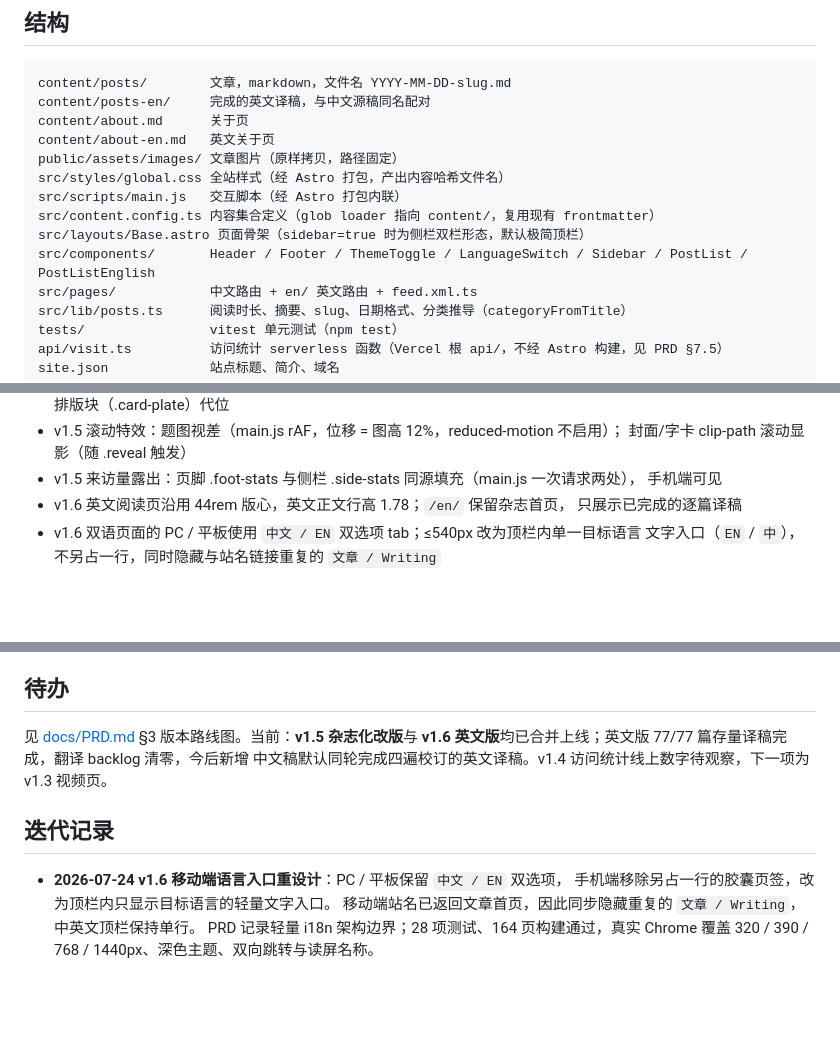
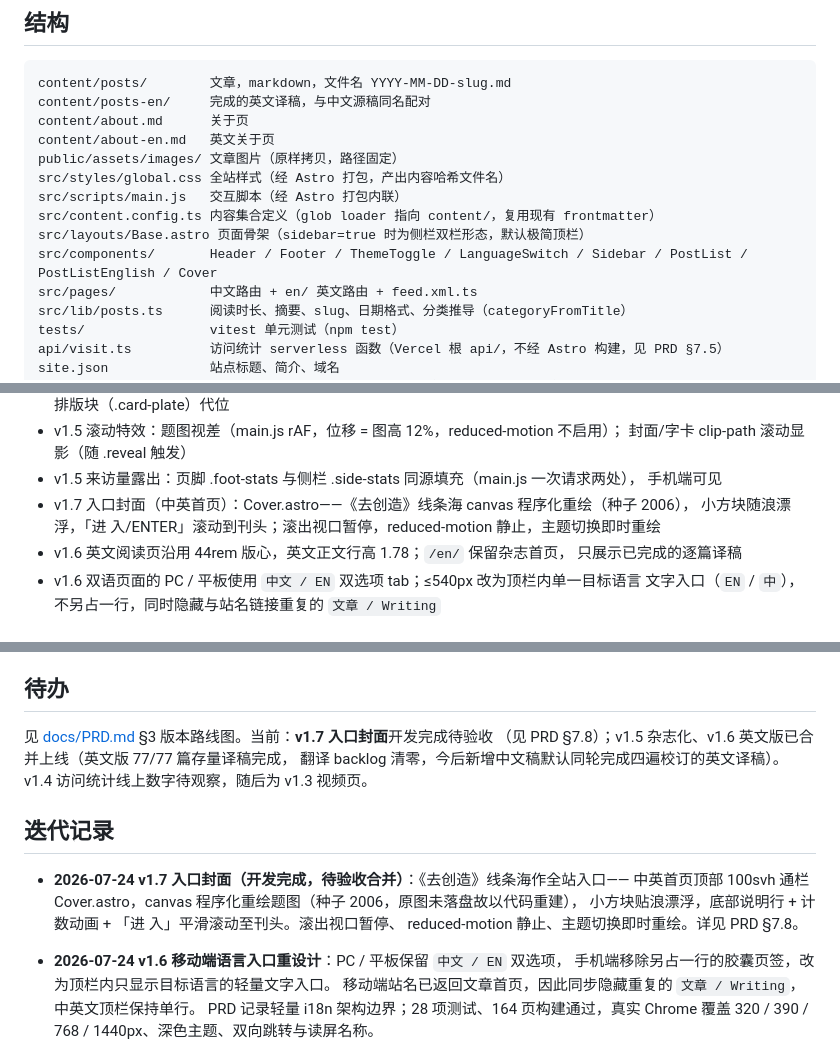
Before and after one commit to Nivael/sunzhonglun.com, a Markdown page: CLAUDE.md, 3 parts joined by grey strips. GitHub-like rendering; blank space fills up the shorter version.

Commit message:
CLAUDE.md/AGENTS.md：v1.7 迭代记录与设计规范同步
Co-Authored-By: Claude Fable 5 <noreply@anthropic.com>
Claude-Session: https://claude.ai/code/session_01WGLJPQqAXJCgz95i3fKRu7

```diff
--- a/CLAUDE.md
+++ b/CLAUDE.md
@@ -21,7 +21,7 @@ src/styles/global.css 全站样式（经 Astro 打包，产出内容哈希文件
 src/scripts/main.js   交互脚本（经 Astro 打包内联）
 src/content.config.ts 内容集合定义（glob loader 指向 content/，复用现有 frontmatter）
 src/layouts/Base.astro 页面骨架（sidebar=true 时为侧栏双栏形态，默认极简顶栏）
-src/components/       Header / Footer / ThemeToggle / LanguageSwitch / Sidebar / PostList / PostListEnglish
+src/components/       Header / Footer / ThemeToggle / LanguageSwitch / Sidebar / PostList / PostListEnglish / Cover
 src/pages/            中文路由 + en/ 英文路由 + feed.xml.ts
 src/lib/posts.ts      阅读时长、摘要、slug、日期格式、分类推导（categoryFromTitle）
 tests/                vitest 单元测试（npm test）
@@ -69,6 +69,8 @@ npm test          单元测试（vitest，覆盖 src/lib/posts.ts）
   封面/字卡 clip-path 滚动显影（随 .reveal 触发）
 - v1.5 来访量露出：页脚 .foot-stats 与侧栏 .side-stats 同源填充（main.js 一次请求两处），
   手机端可见
+- v1.7 入口封面（中英首页）：Cover.astro——《去创造》线条海 canvas 程序化重绘（种子 2006），
+  小方块随浪漂浮，「进 入/ENTER」滚动到刊头；滚出视口暂停，reduced-motion 静止，主题切换即时重绘
 - v1.6 英文阅读页沿用 44rem 版心，英文正文行高 1.78；`/en/` 保留杂志首页，
   只展示已完成的逐篇译稿
 - v1.6 双语页面的 PC / 平板使用 `中文 / EN` 双选项 tab；≤540px 改为顶栏内单一目标语言
@@ -99,11 +101,17 @@ npm test          单元测试（vitest，覆盖 src/lib/posts.ts）
 
 ## 待办
 
-见 [docs/PRD.md](docs/PRD.md) §3 版本路线图。当前：**v1.5 杂志化改版**与
-**v1.6 英文版**均已合并上线；英文版 77/77 篇存量译稿完成，翻译 backlog 清零，今后新增
-中文稿默认同轮完成四遍校订的英文译稿。v1.4 访问统计线上数字待观察，下一项为 v1.3 视频页。
+见 [docs/PRD.md](docs/PRD.md) §3 版本路线图。当前：**v1.7 入口封面**开发完成待验收
+（见 PRD §7.8）；v1.5 杂志化、v1.6 英文版已合并上线（英文版 77/77 篇存量译稿完成，
+翻译 backlog 清零，今后新增中文稿默认同轮完成四遍校订的英文译稿）。
+v1.4 访问统计线上数字待观察，随后为 v1.3 视频页。
 
 ## 迭代记录
+
+- **2026-07-24 v1.7 入口封面（开发完成，待验收合并）**：《去创造》线条海作全站入口——
+  中英首页顶部 100svh 通栏 Cover.astro，canvas 程序化重绘题图（种子 2006，原图未落盘故以代码重建），
+  小方块贴浪漂浮，底部说明行 + 计数动画 + 「进 入」平滑滚动至刊头。滚出视口暂停、
+  reduced-motion 静止、主题切换即时重绘。详见 PRD §7.8。
 
 - **2026-07-24 v1.6 移动端语言入口重设计**：PC / 平板保留 `中文 / EN` 双选项，
   手机端移除另占一行的胶囊页签，改为顶栏内只显示目标语言的轻量文字入口。
```
